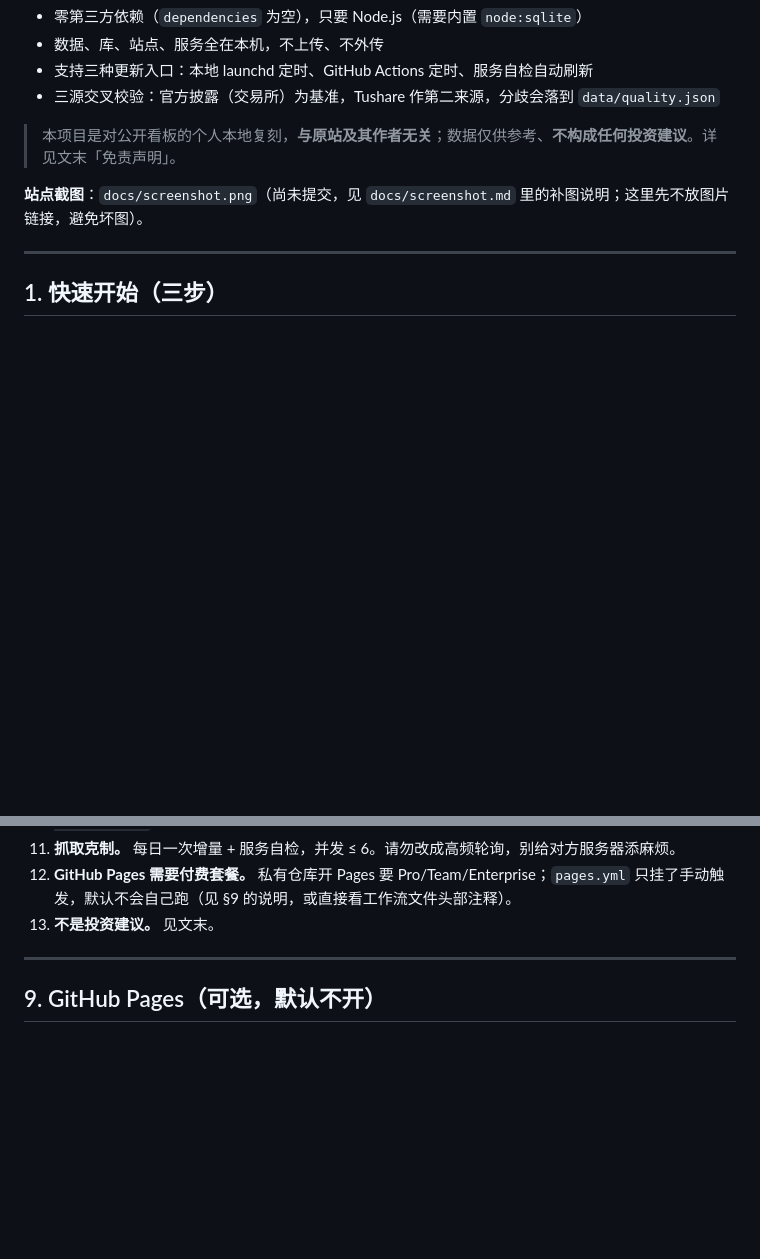
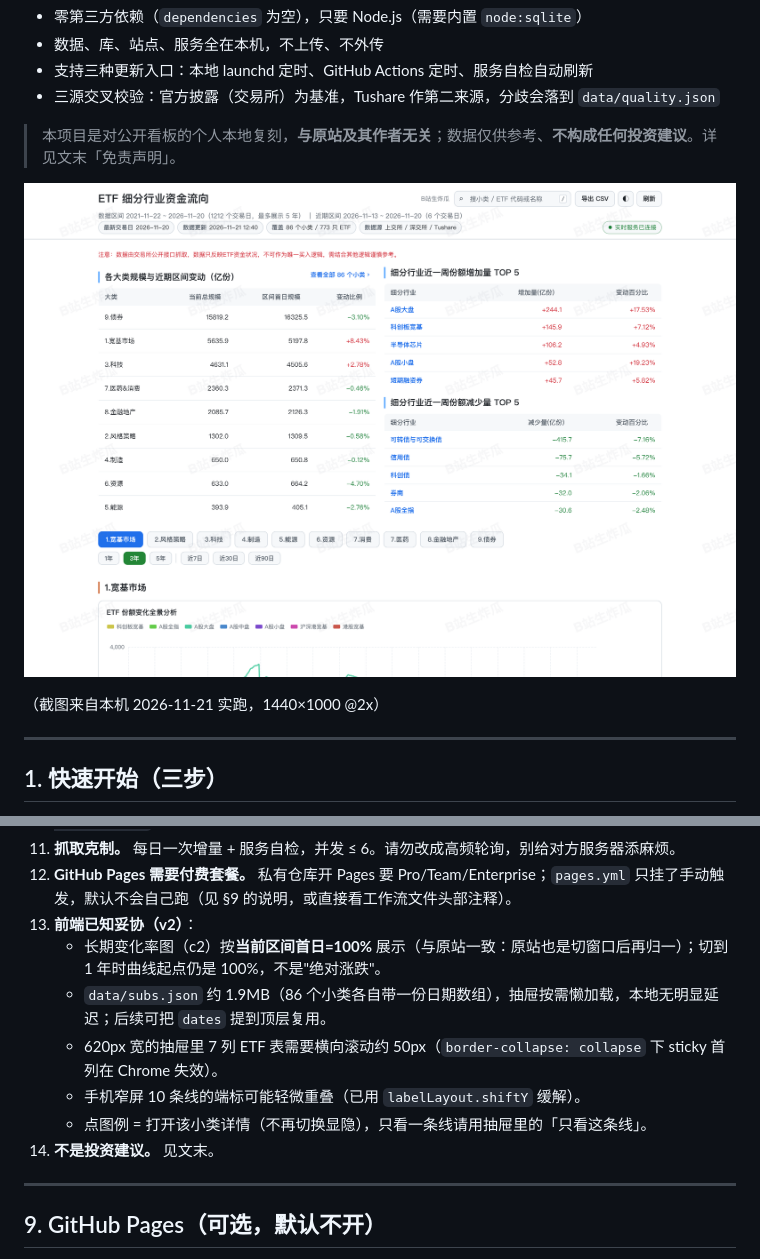
Before and after one commit to li2396803/ebbflow, a Markdown page: README.md, 2 parts joined by grey strips. Rendered like a GitHub page; pictures changed too: docs/screenshot.png (added); blank space fills up the shorter version.

Commit message:
docs: 补站点截图与前端已知妥协；同步 site/ 产物

```diff
--- a/README.md
+++ b/README.md
@@ -9,7 +9,9 @@
 
 > 本项目是对公开看板的个人本地复刻，**与原站及其作者无关**；数据仅供参考、**不构成任何投资建议**。详见文末「免责声明」。
 
-**站点截图**：`docs/screenshot.png`（尚未提交，见 `docs/screenshot.md` 里的补图说明；这里先不放图片链接，避免坏图）。
+![站点截图](docs/screenshot.png)
+
+（截图来自本机 2026-11-21 实跑，1440×1000 @2x）
 
 ---
 
@@ -309,7 +311,13 @@ etf-flow/
 10. **开机自启是 macOS 专有。** `bin/start.sh` / `stop.sh` / `update.sh` 在 Linux 上也能用；`install-autostart.sh` 在非 Darwin 上会直接拒绝。
 11. **抓取克制。** 每日一次增量 + 服务自检，并发 ≤ 6。请勿改成高频轮询，别给对方服务器添麻烦。
 12. **GitHub Pages 需要付费套餐。** 私有仓库开 Pages 要 Pro/Team/Enterprise；`pages.yml` 只挂了手动触发，默认不会自己跑（见 §9 的说明，或直接看工作流文件头部注释）。
-13. **不是投资建议。** 见文末。
+13. **前端已知妥协（v2）**：
+    - 长期变化率图（c2）按**当前区间首日=100%** 展示（与原站一致：原站也是切窗口后再归一）；切到 1 年时曲线起点仍是 100%，不是"绝对涨跌"。
+    - `data/subs.json` 约 1.9MB（86 个小类各自带一份日期数组），抽屉按需懒加载，本地无明显延迟；后续可把 `dates` 提到顶层复用。
+    - 620px 宽的抽屉里 7 列 ETF 表需要横向滚动约 50px（`border-collapse: collapse` 下 sticky 首列在 Chrome 失效）。
+    - 手机窄屏 10 条线的端标可能轻微重叠（已用 `labelLayout.shiftY` 缓解）。
+    - 点图例 = 打开该小类详情（不再切换显隐），只看一条线请用抽屉里的「只看这条线」。
+14. **不是投资建议。** 见文末。
 
 ---
 
```
